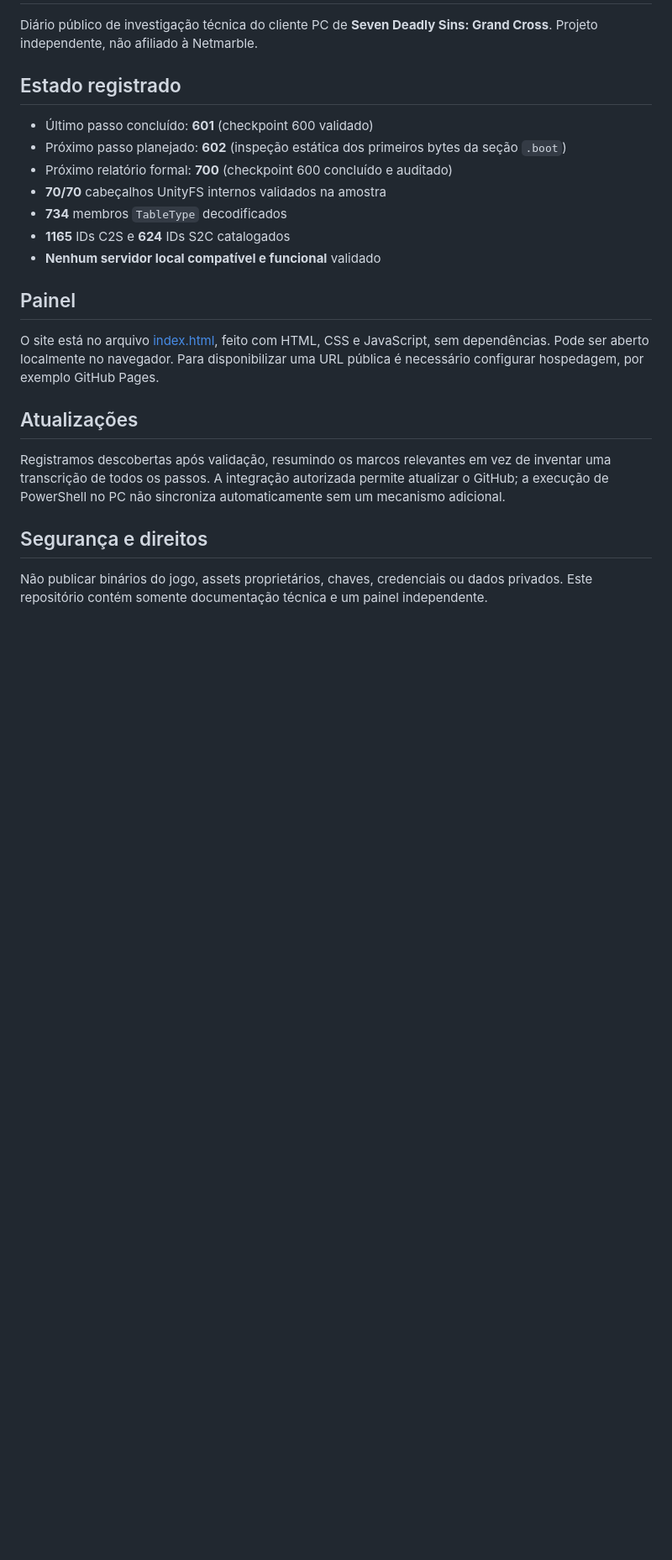
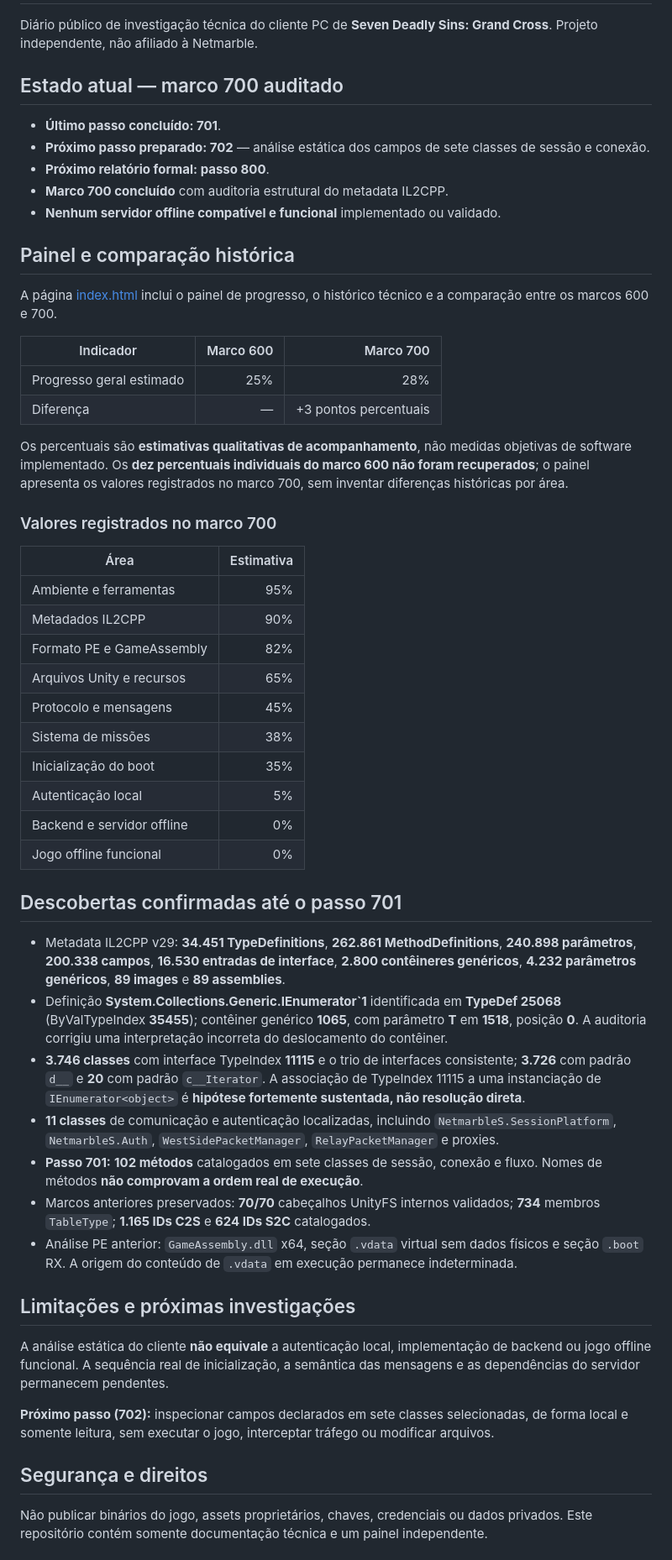
Before and after one commit to DraK094/grandcross-adventure-log, a Markdown page: README.md, the part around one of its changes. Shown at 84% size. GitHub-like rendering; blank space fills up the shorter version.

Commit message:
Documenta marco 700, passo 701 e comparação histórica

```diff
--- a/README.md
+++ b/README.md
@@ -2,20 +2,51 @@
 
 Diário público de investigação técnica do cliente PC de **Seven Deadly Sins: Grand Cross**. Projeto independente, não afiliado à Netmarble.
 
-## Estado registrado
-- Último passo concluído: **601** (checkpoint 600 validado)
-- Próximo passo planejado: **602** (inspeção estática dos primeiros bytes da seção `.boot`)
-- Próximo relatório formal: **700** (checkpoint 600 concluído e auditado)
-- **70/70** cabeçalhos UnityFS internos validados na amostra
-- **734** membros `TableType` decodificados
-- **1165** IDs C2S e **624** IDs S2C catalogados
-- **Nenhum servidor local compatível e funcional** validado
+## Estado atual — marco 700 auditado
+- **Último passo concluído: 701**.
+- **Próximo passo preparado: 702** — análise estática dos campos de sete classes de sessão e conexão.
+- **Próximo relatório formal: passo 800**.
+- **Marco 700 concluído** com auditoria estrutural do metadata IL2CPP.
+- **Nenhum servidor offline compatível e funcional** implementado ou validado.
 
-## Painel
-O site está no arquivo [index.html](./index.html), feito com HTML, CSS e JavaScript, sem dependências. Pode ser aberto localmente no navegador. Para disponibilizar uma URL pública é necessário configurar hospedagem, por exemplo GitHub Pages.
+## Painel e comparação histórica
+A página [index.html](./index.html) inclui o painel de progresso, o histórico técnico e a comparação entre os marcos 600 e 700.
 
-## Atualizações
-Registramos descobertas após validação, resumindo os marcos relevantes em vez de inventar uma transcrição de todos os passos. A integração autorizada permite atualizar o GitHub; a execução de PowerShell no PC não sincroniza automaticamente sem um mecanismo adicional.
+| Indicador | Marco 600 | Marco 700 |
+| --- | ---: | ---: |
+| Progresso geral estimado | 25% | 28% |
+| Diferença | — | +3 pontos percentuais |
+
+Os percentuais são **estimativas qualitativas de acompanhamento**, não medidas objetivas de software implementado. Os **dez percentuais individuais do marco 600 não foram recuperados**; o painel apresenta os valores registrados no marco 700, sem inventar diferenças históricas por área.
+
+### Valores registrados no marco 700
+
+| Área | Estimativa |
+| --- | ---: |
+| Ambiente e ferramentas | 95% |
+| Metadados IL2CPP | 90% |
+| Formato PE e GameAssembly | 82% |
+| Arquivos Unity e recursos | 65% |
+| Protocolo e mensagens | 45% |
+| Sistema de missões | 38% |
+| Inicialização do boot | 35% |
+| Autenticação local | 5% |
+| Backend e servidor offline | 0% |
+| Jogo offline funcional | 0% |
+
+## Descobertas confirmadas até o passo 701
+- Metadata IL2CPP v29: **34.451 TypeDefinitions**, **262.861 MethodDefinitions**, **240.898 parâmetros**, **200.338 campos**, **16.530 entradas de interface**, **2.800 contêineres genéricos**, **4.232 parâmetros genéricos**, **89 images** e **89 assemblies**.
+- Definição **System.Collections.Generic.IEnumerator`1** identificada em **TypeDef 25068** (ByValTypeIndex **35455**); contêiner genérico **1065**, com parâmetro **T** em **1518**, posição **0**. A auditoria corrigiu uma interpretação incorreta do deslocamento do contêiner.
+- **3.746 classes** com interface TypeIndex **11115** e o trio de interfaces consistente; **3.726** com padrão `d__` e **20** com padrão `c__Iterator`. A associação de TypeIndex 11115 a uma instanciação de `IEnumerator<object>` é **hipótese fortemente sustentada, não resolução direta**.
+- **11 classes** de comunicação e autenticação localizadas, incluindo `NetmarbleS.SessionPlatform`, `NetmarbleS.Auth`, `WestSidePacketManager`, `RelayPacketManager` e proxies.
+- **Passo 701:** **102 métodos** catalogados em sete classes de sessão, conexão e fluxo. Nomes de métodos **não comprovam a ordem real de execução**.
+- Marcos anteriores preservados: **70/70** cabeçalhos UnityFS internos validados; **734** membros `TableType`; **1.165 IDs C2S** e **624 IDs S2C** catalogados.
+- Análise PE anterior: `GameAssembly.dll` x64, seção `.vdata` virtual sem dados físicos e seção `.boot` RX. A origem do conteúdo de `.vdata` em execução permanece indeterminada.
+
+## Limitações e próximas investigações
+A análise estática do cliente **não equivale** a autenticação local, implementação de backend ou jogo offline funcional. A sequência real de inicialização, a semântica das mensagens e as dependências do servidor permanecem pendentes.
+
+**Próximo passo (702):** inspecionar campos declarados em sete classes selecionadas, de forma local e somente leitura, sem executar o jogo, interceptar tráfego ou modificar arquivos.
 
 ## Segurança e direitos
 Não publicar binários do jogo, assets proprietários, chaves, credenciais ou dados privados. Este repositório contém somente documentação técnica e um painel independente.
```
Also changed, not shown: other parts of README.md (+2 -21 lines).
